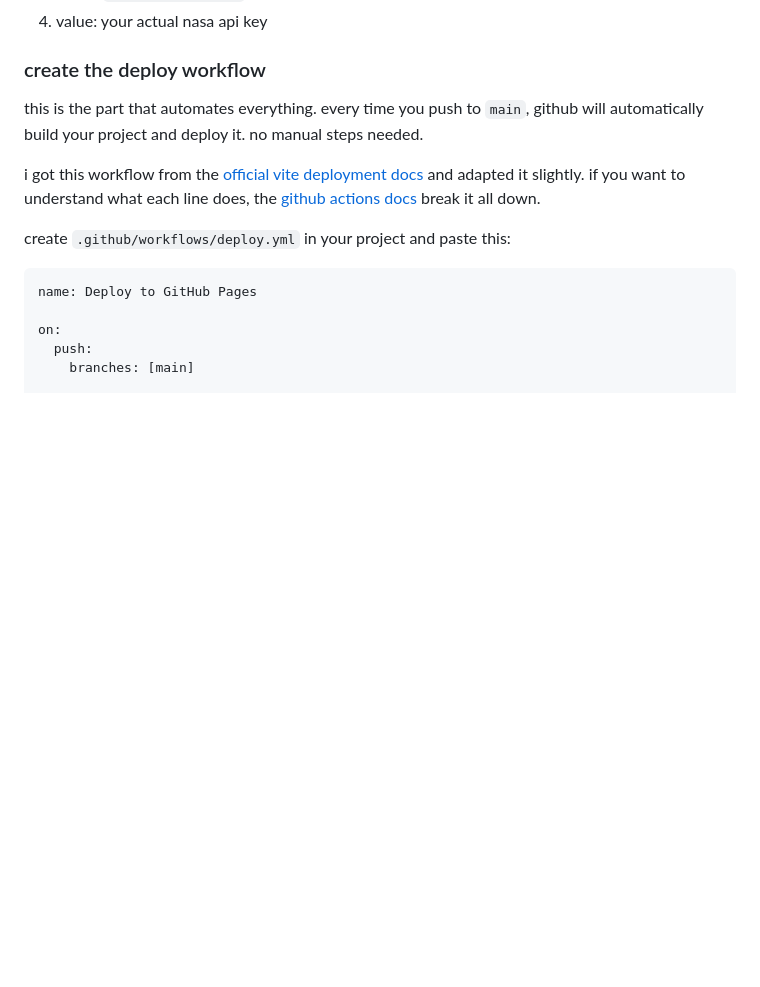
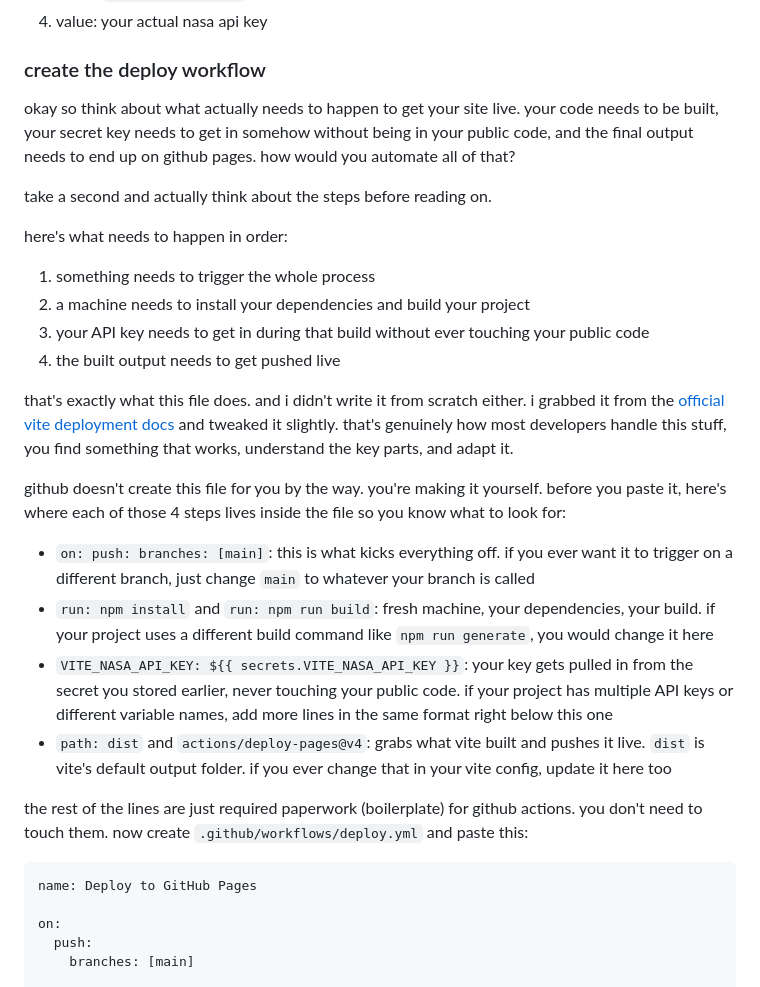
Before and after one commit to alisha-develops/astronomy-daily-pics, a Markdown page: GUIDE.md, the part around the change. Drawn GitHub-style; blank space fills up the shorter version.

Commit message:
make changes in guide

````diff
--- a/GUIDE.md
+++ b/GUIDE.md
@@ -136,11 +136,27 @@ since `.env` never goes to github, you store the key there instead:
 
 ### create the deploy workflow
 
-this is the part that automates everything. every time you push to `main`, github will automatically build your project and deploy it.  no manual steps needed.
+okay so think about what actually needs to happen to get your site live. your code needs to be built, your secret key needs to get in somehow without being in your public code, and the final output needs to end up on github pages. how would you automate all of that?
 
-i got this workflow from the [official vite deployment docs](https://vitejs.dev/guide/static-deploy#github-pages) and adapted it slightly. if you want to understand what each line does, the [github actions docs](https://docs.github.com/en/actions) break it all down.
+take a second and actually think about the steps before reading on.
 
-create `.github/workflows/deploy.yml` in your project and paste this:
+here's what needs to happen in order:
+
+1. something needs to trigger the whole process
+2. a machine needs to install your dependencies and build your project
+3. your API key needs to get in during that build without ever touching your public code
+4. the built output needs to get pushed live
+
+that's exactly what this file does. and i didn't write it from scratch either. i grabbed it from the [official vite deployment docs](https://vitejs.dev/guide/static-deploy#github-pages) and tweaked it slightly. that's genuinely how most developers handle this stuff, you find something that works, understand the key parts, and adapt it.
+
+github doesn't create this file for you by the way. you're making it yourself. before you paste it, here's where each of those 4 steps lives inside the file so you know what to look for:
+
+- `on: push: branches: [main]`: this is what kicks everything off. if you ever want it to trigger on a different branch, just change `main` to whatever your branch is called
+- `run: npm install` and `run: npm run build`: fresh machine, your dependencies, your build. if your project uses a different build command like `npm run generate`, you would change it here
+- `VITE_NASA_API_KEY: ${{ secrets.VITE_NASA_API_KEY }}`: your key gets pulled in from the secret you stored earlier, never touching your public code. if your project has multiple API keys or different variable names, add more lines in the same format right below this one
+- `path: dist` and `actions/deploy-pages@v4`: grabs what vite built and pushes it live. `dist` is vite's default output folder. if you ever change that in your vite config, update it here too
+
+the rest of the lines are just required paperwork (boilerplate) for github actions. you don't need to touch them. now create `.github/workflows/deploy.yml` and paste this:
 
 ```yaml
 name: Deploy to GitHub Pages
````
